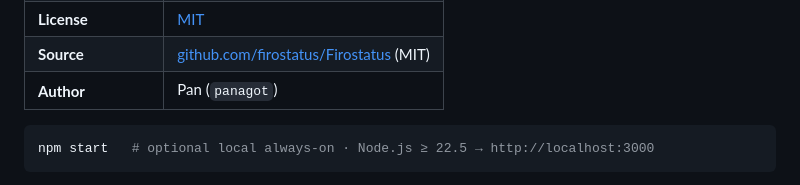
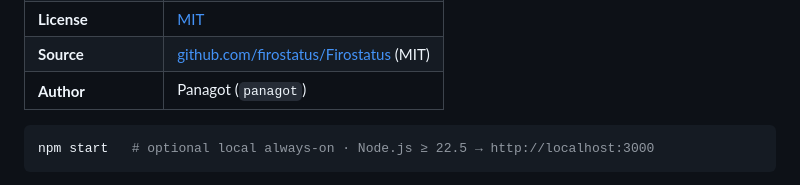
Before and after one commit to firostatus/Firostatus, a Markdown page: README.md, the part around the change. Drawn GitHub-style.

````diff
--- a/README.md
+++ b/README.md
@@ -12,7 +12,7 @@ Height-only monitors can show a host as healthy while Spark sync still stalls. T
 | **Funding** | [FCS proposal](https://funding.firo.org/proposals/zz-noimg3-panagot) · [Forum](https://forum.firo.org/t/fcs-proposal-zz-noimg3/4350) |
 | **License** | [MIT](LICENSE) |
 | **Source** | [github.com/firostatus/Firostatus](https://github.com/firostatus/Firostatus/tree/main) (MIT) |
-| **Author** | Pan (`panagot`) |
+| **Author** | Panagot (`panagot`) |
 
 ```bash
 npm start   # optional local always-on · Node.js ≥ 22.5 → http://localhost:3000
````
